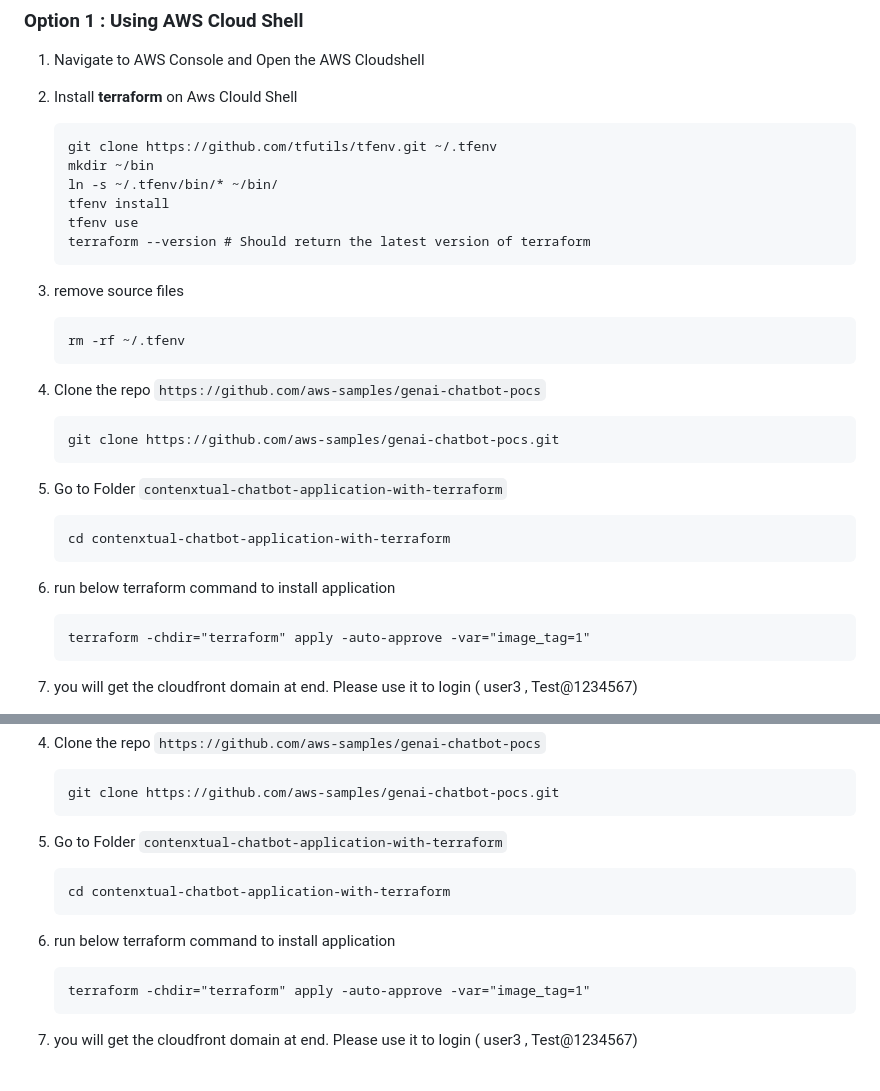
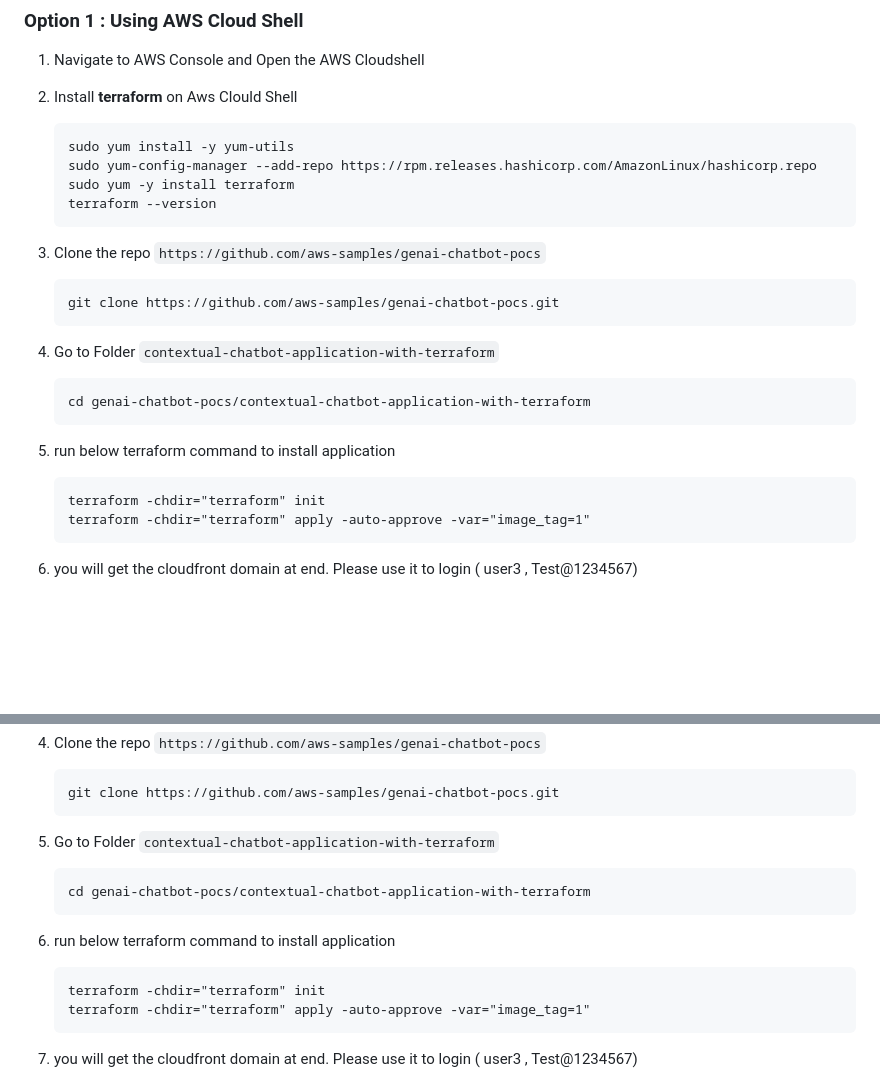
Before and after one commit to aws-samples/genai-chatbot-pocs, a Markdown page: contextual-chatbot-application-with-terraform/README.md, 2 parts joined by grey strips. Drawn GitHub-style; blank space fills up the shorter version.

Commit message:
Updated README with new TF installation instructions

````diff
--- a/contextual-chatbot-application-with-terraform/README.md
+++ b/contextual-chatbot-application-with-terraform/README.md
@@ -113,28 +113,23 @@ This Proof of Concept (PoC) demonstrates the implementation of a Retrieval-Augme
 1. Navigate to AWS Console and Open the AWS Cloudshell
 1. Install **terraform** on Aws Clould Shell
     ```
-    git clone https://github.com/tfutils/tfenv.git ~/.tfenv
-    mkdir ~/bin
-    ln -s ~/.tfenv/bin/* ~/bin/
-    tfenv install
-    tfenv use
-    terraform --version # Should return the latest version of terraform
-    ```
-1. remove source files
-    ```
-    rm -rf ~/.tfenv
+    sudo yum install -y yum-utils
+    sudo yum-config-manager --add-repo https://rpm.releases.hashicorp.com/AmazonLinux/hashicorp.repo
+    sudo yum -y install terraform
+    terraform --version
     ```
 1. Clone the repo `https://github.com/aws-samples/genai-chatbot-pocs`
     ```
     git clone https://github.com/aws-samples/genai-chatbot-pocs.git
     ```
 
-1. Go to Folder `contenxtual-chatbot-application-with-terraform`
+1. Go to Folder `contextual-chatbot-application-with-terraform`
     ```
-    cd contenxtual-chatbot-application-with-terraform
+    cd genai-chatbot-pocs/contextual-chatbot-application-with-terraform
     ```
 1. run below terraform command to install application
     ```
+    terraform -chdir="terraform" init
     terraform -chdir="terraform" apply -auto-approve -var="image_tag=1"
     ```
 1. you will get the cloudfront domain at end. Please use it to login ( user3 , Test@1234567)
@@ -168,12 +163,13 @@ This Proof of Concept (PoC) demonstrates the implementation of a Retrieval-Augme
     git clone https://github.com/aws-samples/genai-chatbot-pocs.git
     ```
 
-1. Go to Folder `contenxtual-chatbot-application-with-terraform`
+1. Go to Folder `contextual-chatbot-application-with-terraform`
     ```
-    cd contenxtual-chatbot-application-with-terraform
+    cd genai-chatbot-pocs/contextual-chatbot-application-with-terraform
     ```
 1. run below terraform command to install application
     ```
+    terraform -chdir="terraform" init
     terraform -chdir="terraform" apply -auto-approve -var="image_tag=1"
     ```
 1. you will get the cloudfront domain at end. Please use it to login ( user3 , Test@1234567)
````
